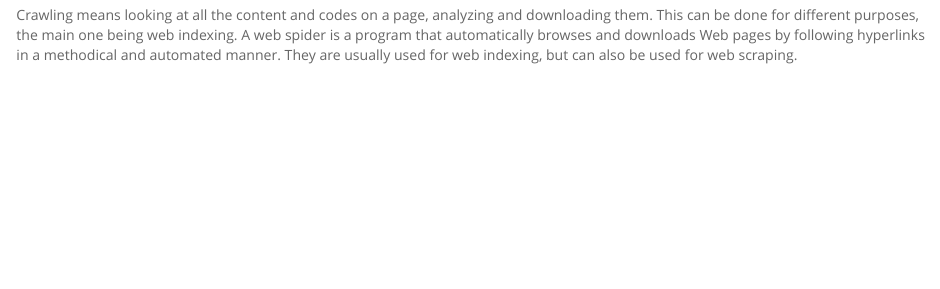
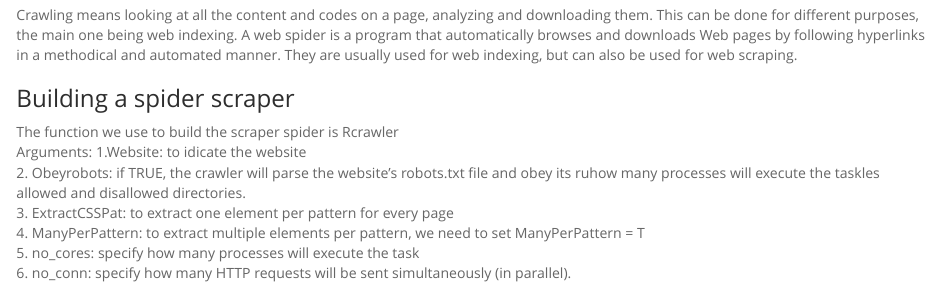
Before and after one commit to JacopoMalatesta/CE2---CJS, an R Markdown document (src/Report.Rmd): the page in a window 1100 px wide, from 6340 px down before the commit and from 6420 px down after it, so that both start at the same text. Rendered offline with R 4.5, knitr and Pandoc, with nearby package versions; some code elsewhere in the file could not run offline; long lines of code are wrapped.

Commit message:
complete Q6

```diff
--- a/src/Report.Rmd
+++ b/src/Report.Rmd
@@ -279,3 +279,12 @@ for (i in 1:466) {
 Crawling means looking at all the content and codes on a page, analyzing and downloading them. This can be done for
 different purposes, the main one being web indexing. A web spider is a program that automatically browses and downloads Web pages by following hyperlinks in a methodical and automated manner. They are usually used for web indexing, but
 can also be used for web scraping.
+
+### Building a spider scraper
+The function we use to build the scraper spider is Rcrawler
+Arguments: 1.Website: to idicate the website
+2. Obeyrobots: if TRUE, the crawler will parse the website’s robots.txt file and obey its ruhow many processes will execute the taskles allowed and disallowed directories.
+3. ExtractCSSPat: to extract one element per pattern for every page
+4. ManyPerPattern: to extract multiple elements per pattern, we need to set ManyPerPattern = T
+5. no_cores: specify how many processes will execute the task
+6. no_conn: specify how many HTTP requests will be sent simultaneously (in parallel).
```
Also changed, not shown: src/Report.Rmd (2 more changed lines).
